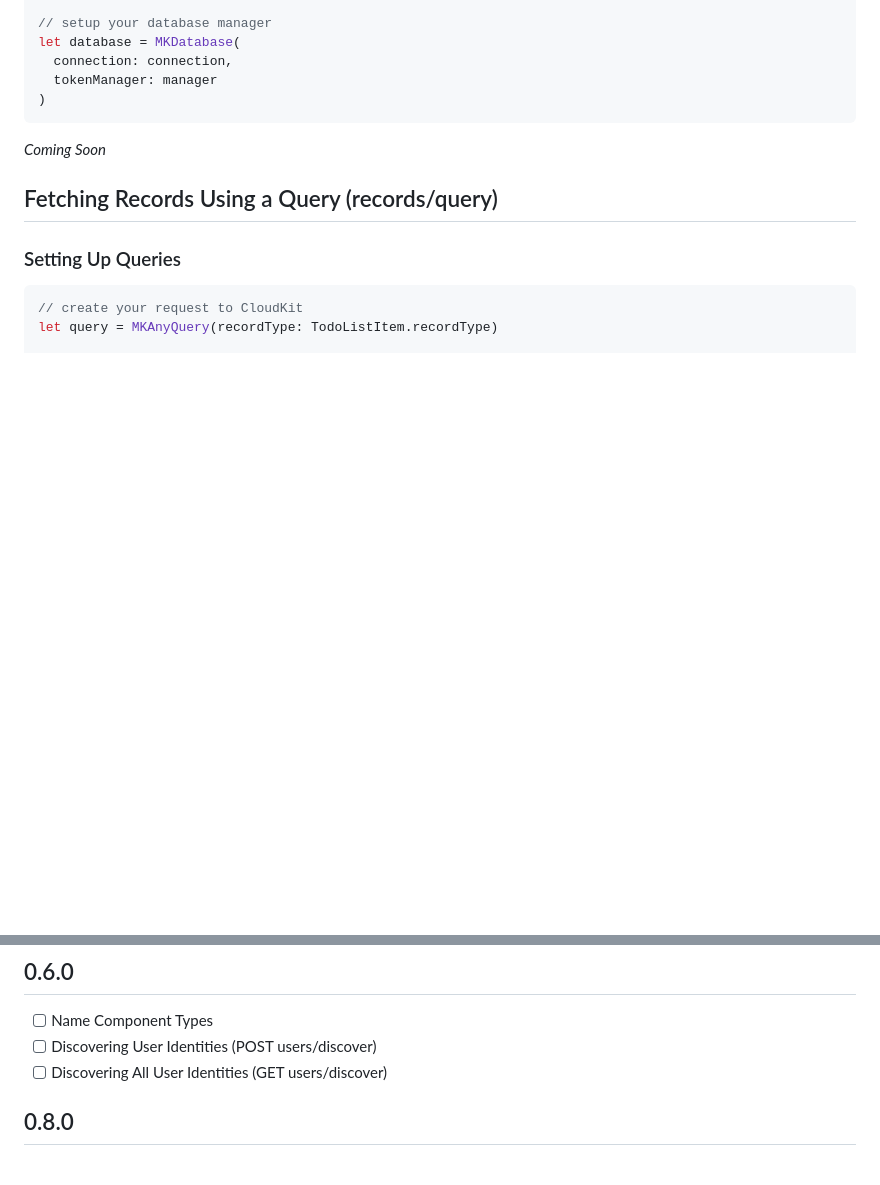
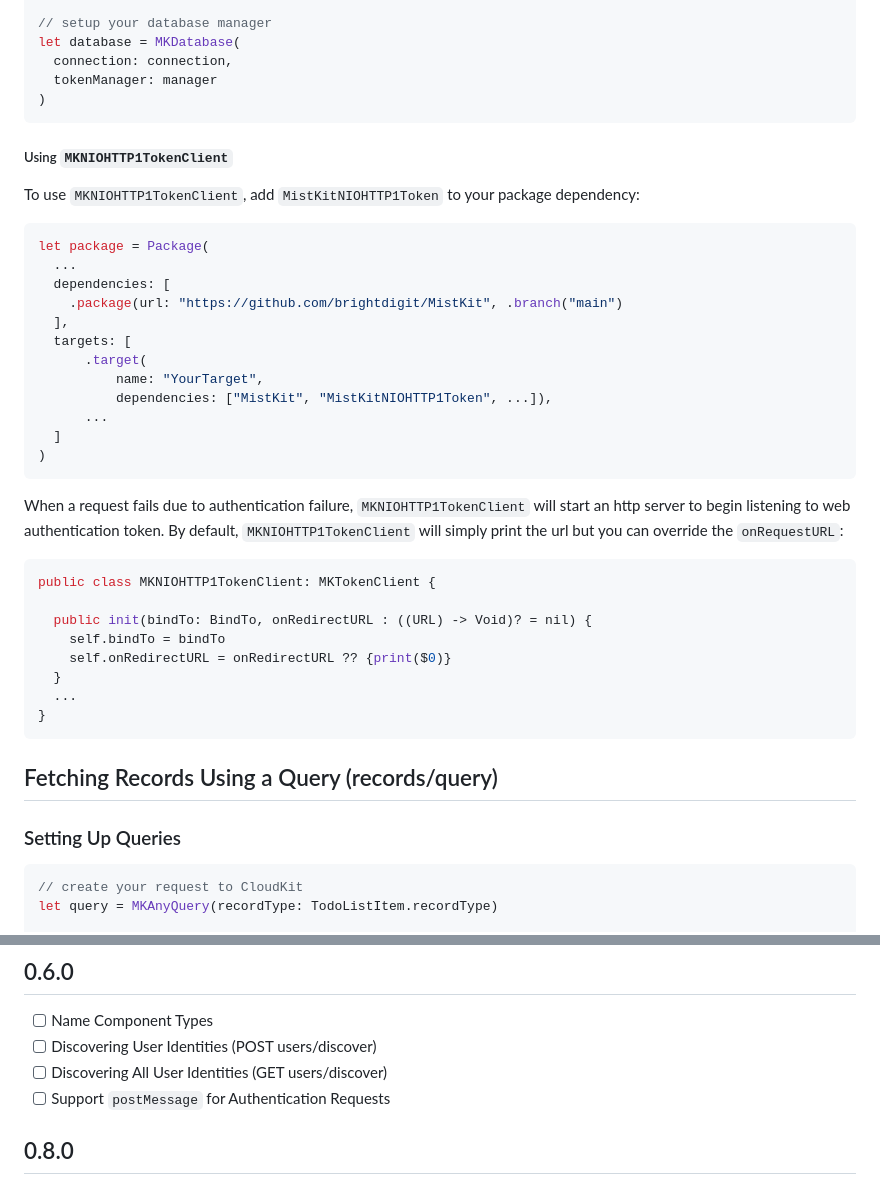
Before and after one commit to brightdigit/MistKit, a Markdown page: README.md, 2 parts joined by grey strips. Rendered like a GitHub page; blank space fills up the shorter version.

````diff
--- a/README.md
+++ b/README.md
@@ -134,7 +170,37 @@ let database = MKDatabase(
 )
 ```
 
-_Coming Soon_
+##### Using `MKNIOHTTP1TokenClient`
+
+To use `MKNIOHTTP1TokenClient`, add `MistKitNIOHTTP1Token` to your package dependency:
+
+```swift
+let package = Package(
+  ...
+  dependencies: [
+    .package(url: "https://github.com/brightdigit/MistKit", .branch("main")
+  ],
+  targets: [
+      .target(
+          name: "YourTarget",
+          dependencies: ["MistKit", "MistKitNIOHTTP1Token", ...]),
+      ...
+  ]
+)
+```
+
+When a request fails due to authentication failure, `MKNIOHTTP1TokenClient` will start an http server to begin listening to web authentication token. By default, `MKNIOHTTP1TokenClient` will simply print the url but you can override the `onRequestURL`:
+
+```swift
+public class MKNIOHTTP1TokenClient: MKTokenClient {
+
+  public init(bindTo: BindTo, onRedirectURL : ((URL) -> Void)? = nil) {
+    self.bindTo = bindTo
+    self.onRedirectURL = onRedirectURL ?? {print($0)}
+  }
+  ...
+}
+```
 
 ## Fetching Records Using a Query (records/query)
 
@@ -349,6 +416,7 @@ database.lookup(request) { result in
 - [ ] Name Component Types
 - [ ] Discovering User Identities (POST users/discover)
 - [ ] Discovering All User Identities (GET users/discover)
+- [ ] Support `postMessage` for Authentication Requests
 
 ## 0.8.0
 
````
Also changed, not shown: other parts of README.md (+54 -17 lines), Assets/CloudKitDB-APIToken-Callback.png (added), Assets/CloudKitDB-APIToken.png (added), 8 other files.
